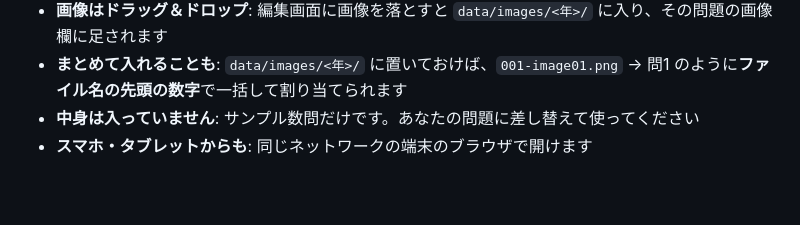
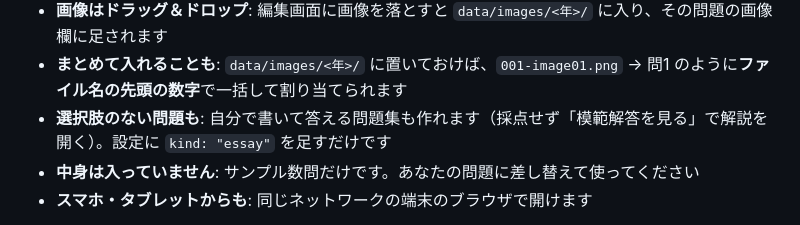
Before and after one commit to m-higashi/exam-drill, a Markdown page: README.md, the part around the change. Drawn GitHub-style; blank space fills up the shorter version.

Commit message:
選択肢のない問題集が作れることを README に1行足した
機能としては入っていたが、README の箇条書きに無く、データ形式.md まで
読まないと気づけなかった。何ができるかは入口に書く。

Co-Authored-By: Claude Opus 5 <noreply@anthropic.com>
Claude-Session: https://claude.ai/code/session_018T9ynEEEoiLduZuLA1bYr3

```diff
--- a/README.md
+++ b/README.md
@@ -23,6 +23,7 @@
 - **問題も解説もアプリの中で書ける**: 問題文・選択肢・画像・解答・解説・出典を画面から編集し、保存すればすぐ演習に出ます
 - **画像はドラッグ＆ドロップ**: 編集画面に画像を落とすと `data/images/<年>/` に入り、その問題の画像欄に足されます
 - **まとめて入れることも**: `data/images/<年>/` に置いておけば、`001-image01.png` → 問1 のように**ファイル名の先頭の数字**で一括して割り当てられます
+- **選択肢のない問題も**: 自分で書いて答える問題集も作れます（採点せず「模範解答を見る」で解説を開く）。設定に `kind: "essay"` を足すだけです
 - **中身は入っていません**: サンプル数問だけです。あなたの問題に差し替えて使ってください
 - **スマホ・タブレットからも**: 同じネットワークの端末のブラウザで開けます
 
```
